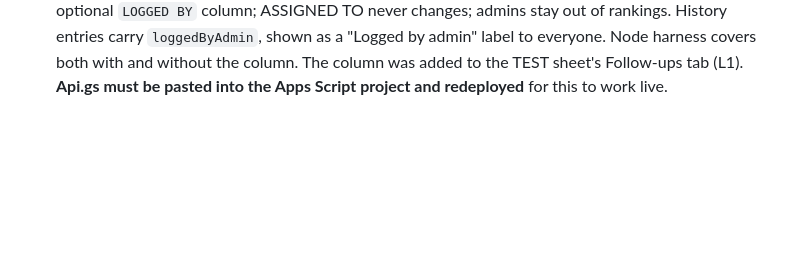
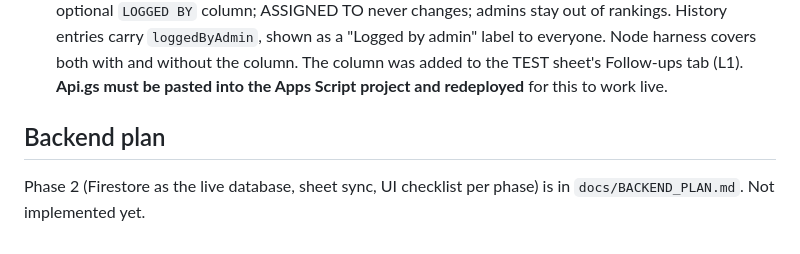
Before and after one commit to Sthmpe/pcu-connect, a Markdown page: SESSION.md, the part around the change. GitHub-like rendering; blank space fills up the shorter version.

Commit message:
docs: backend plan for phase 2 (Firestore as the live database)
Co-Authored-By: Claude Opus 5.5 <noreply@anthropic.com>

```diff
--- a/SESSION.md
+++ b/SESSION.md
@@ -377,3 +377,7 @@ migration.
   entries carry `loggedByAdmin`, shown as a "Logged by admin" label to everyone. Node harness covers
   both with and without the column. The column was added to the TEST sheet's Follow-ups tab (L1).
   **Api.gs must be pasted into the Apps Script project and redeployed** for this to work live.
+
+## Backend plan
+
+Phase 2 (Firestore as the live database, sheet sync, UI checklist per phase) is in `docs/BACKEND_PLAN.md`. Not implemented yet.
```
Also changed, not shown: docs/BACKEND_PLAN.md (added, +164 -0 lines).
